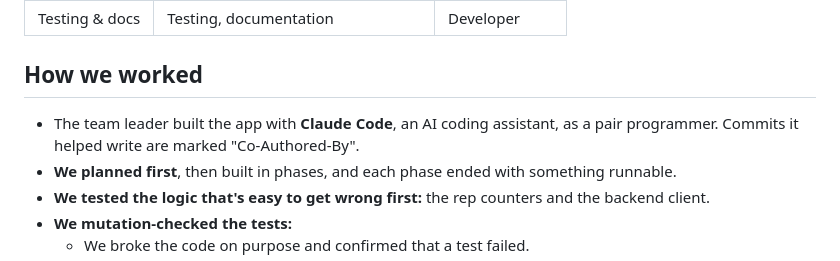
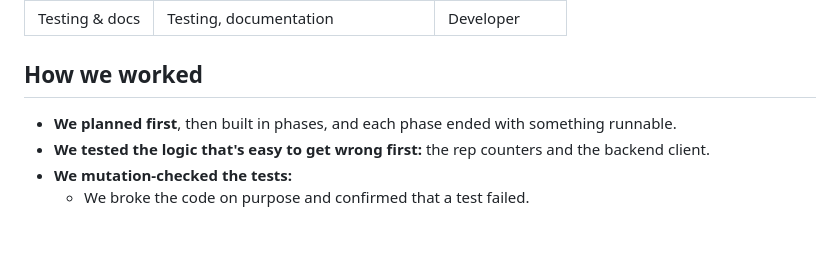
Before and after one commit to rnxee/AWXCEND-V1-G11, a Markdown page: docs/REBUILD_JOURNAL.md, the part around the change. Drawn GitHub-style; blank space fills up the shorter version.

Commit message:
Journal: tidy the How we worked section

```diff
--- a/docs/REBUILD_JOURNAL.md
+++ b/docs/REBUILD_JOURNAL.md
@@ -38,7 +38,6 @@ Decisions we made at the start:
 
 ## How we worked
 
-- The team leader built the app with **Claude Code**, an AI coding assistant, as a pair programmer. Commits it helped write are marked "Co-Authored-By".
 - **We planned first**, then built in phases, and each phase ended with something runnable.
 - **We tested the logic that's easy to get wrong first:** the rep counters and the backend client.
 - **We mutation-checked the tests:**
```
